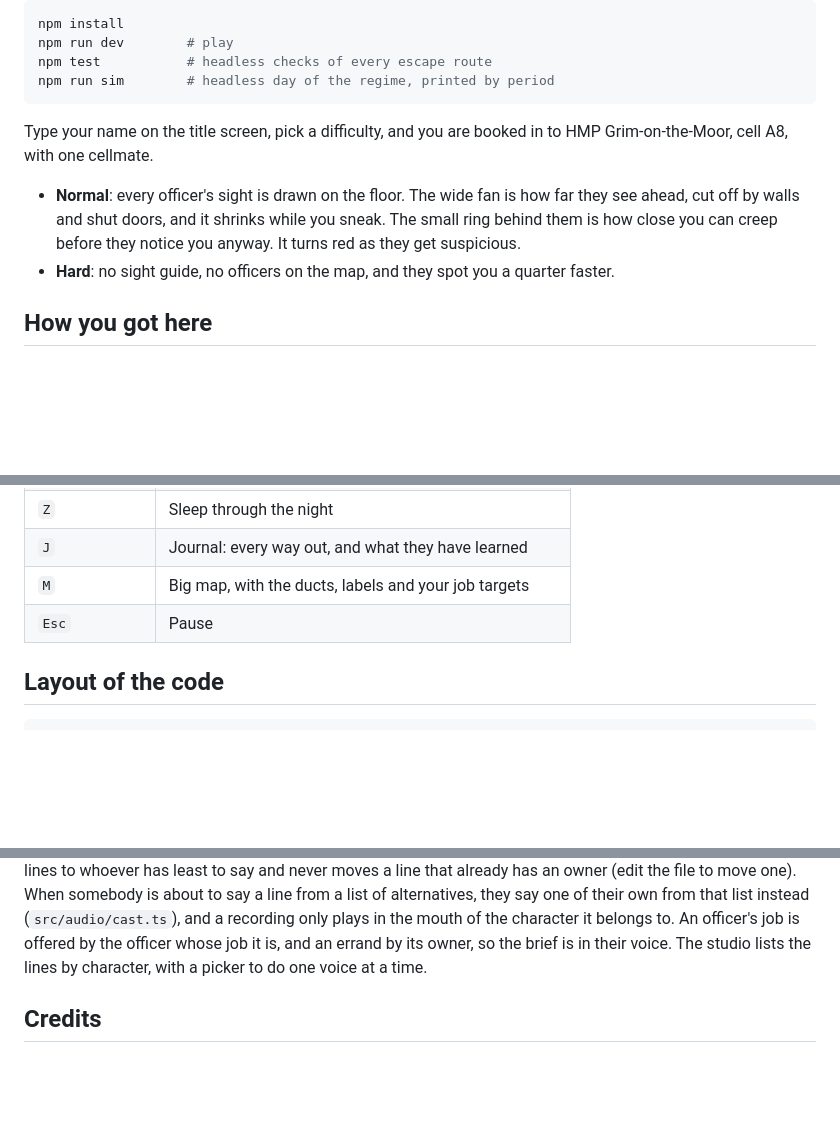
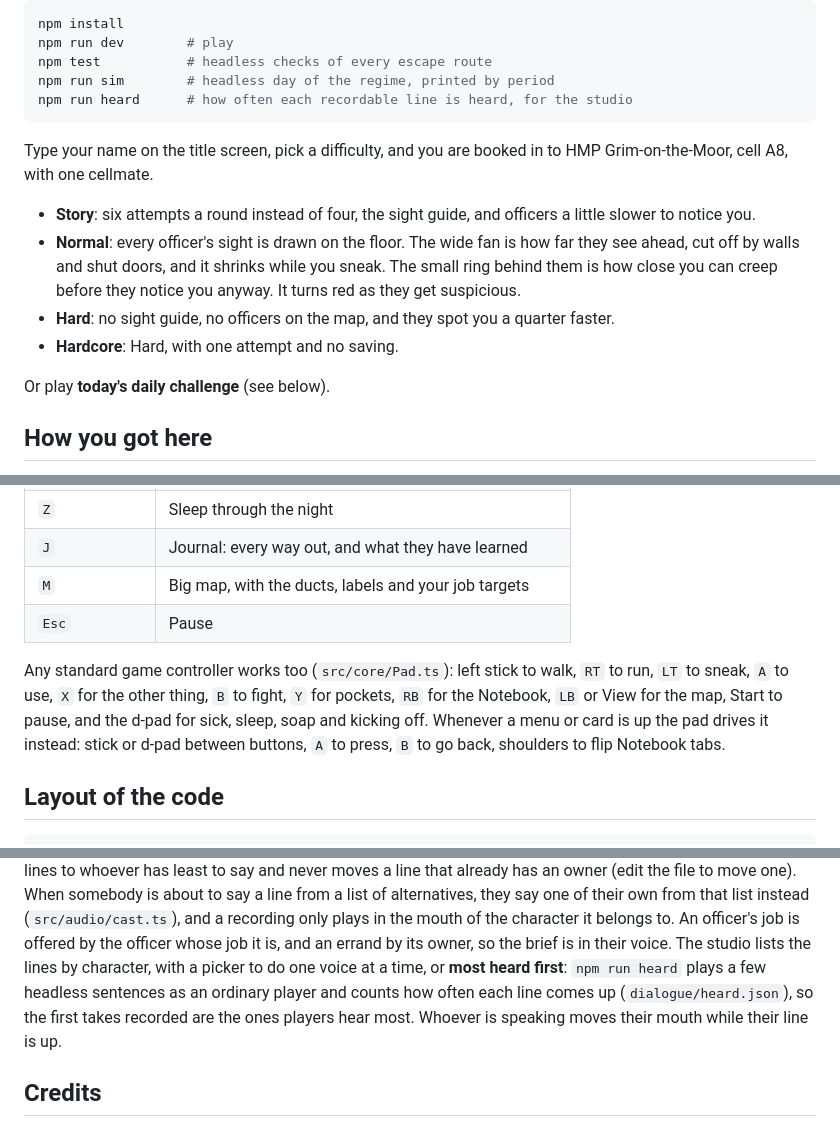
Before and after one commit to diquinnyonk/locked-up, a Markdown page: README.md, 3 parts joined by grey strips. Rendered like a GitHub page; blank space fills up the shorter version.

````diff
--- a/README.md
+++ b/README.md
@@ -12,17 +12,23 @@ npm install
 npm run dev        # play
 npm test           # headless checks of every escape route
 npm run sim        # headless day of the regime, printed by period
+npm run heard      # how often each recordable line is heard, for the studio
 ```
 
 Type your name on the title screen, pick a difficulty, and you are booked in to
 HMP Grim-on-the-Moor, cell A8, with one cellmate.
 
+- **Story**: six attempts a round instead of four, the sight guide, and
+  officers a little slower to notice you.
 - **Normal**: every officer's sight is drawn on the floor. The wide fan is how
   far they see ahead, cut off by walls and shut doors, and it shrinks while you
   sneak. The small ring behind them is how close you can creep before they
   notice you anyway. It turns red as they get suspicious.
 - **Hard**: no sight guide, no officers on the map, and they spot you a quarter
   faster.
+- **Hardcore**: Hard, with one attempt and no saving.
+
+Or play **today's daily challenge** (see below).
 
 ## How you got here
 
@@ -588,6 +652,14 @@ segregation indefinitely or, if a firm hates you enough, they get to you first.
 | `M` | Big map, with the ducts, labels and your job targets |
 | `Esc` | Pause |
 
+Any standard game controller works too (`src/core/Pad.ts`): left stick to
+walk, `RT` to run, `LT` to sneak, `A` to use, `X` for the other thing, `B`
+to fight, `Y` for pockets, `RB` for the Notebook, `LB` or View for the map,
+Start to pause, and the d-pad for sick, sleep, soap and kicking off.
+Whenever a menu or card is up the pad drives it instead: stick or d-pad
+between buttons, `A` to press, `B` to go back, shoulders to flip Notebook
+tabs.
+
 ## Layout of the code
 
 ```
@@ -625,7 +697,11 @@ their own from that list instead (`src/audio/cast.ts`), and a recording only
 plays in the mouth of the character it belongs to. An officer's job is
 offered by the officer whose job it is, and an errand by its owner, so the
 brief is in their voice. The studio lists the lines by character, with a
-picker to do one voice at a time.
+picker to do one voice at a time, or **most heard first**: `npm run heard`
+plays a few headless sentences as an ordinary player and counts how often
+each line comes up (`dialogue/heard.json`), so the first takes recorded are
+the ones players hear most. Whoever is speaking moves their mouth while
+their line is up.
 
 ## Credits
 
````
Also changed, not shown: other parts of README.md (+58 -0 lines).
